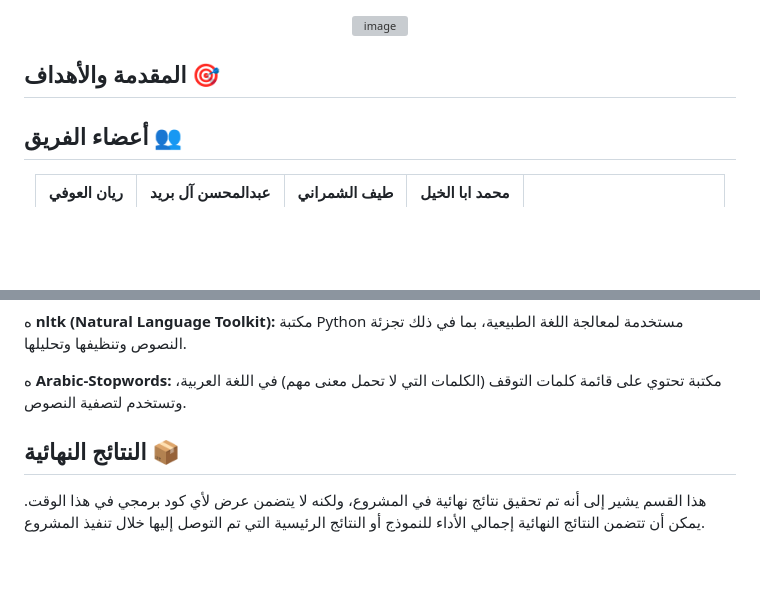
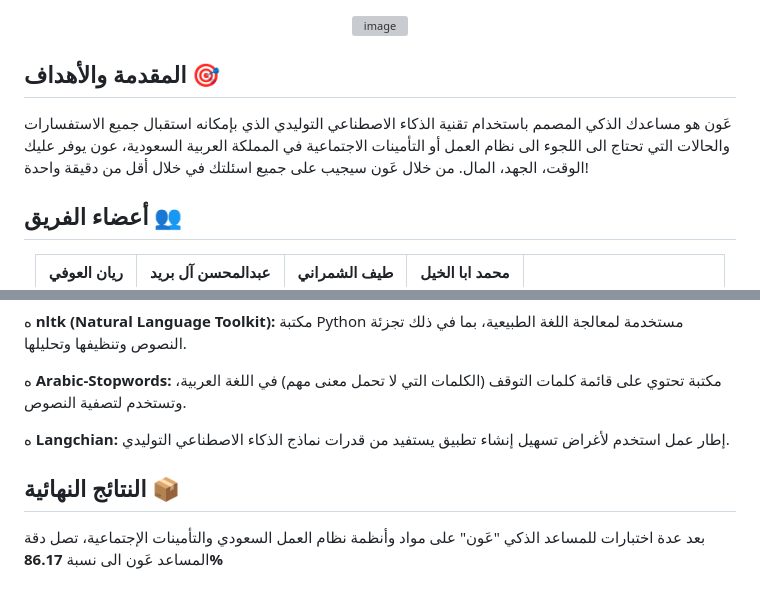
Before and after one commit to RynHb/Tuwaiq-Aoun-Project, a Markdown page: README.md, 2 parts joined by grey strips. GitHub-like rendering; blank space fills up the shorter version; grey boxes are pictures that could not be loaded.

```diff
--- a/README.md
+++ b/README.md
@@ -3,6 +3,7 @@
 </div>
 
 ## المقدمة والأهداف 🎯
+عَون هو مساعدك الذكي المصمم باستخدام تقنية الذكاء الاصطناعي التوليدي الذي بإمكانه استقبال جميع الاستفسارات والحالات التي تحتاج الى اللجوء الى نظام العمل أو التأمينات الاجتماعية في المملكة العربية السعودية، عون يوفر عليك الوقت، الجهد، المال. من خلال عَون سيجيب على جميع اسئلتك في خلال أقل من دقيقة واحدة!
 
 ## أعضاء الفريق 👥
 <div dir="rtl" align="center">
@@ -42,10 +43,13 @@
 
 ه **Arabic-Stopwords:** مكتبة تحتوي على قائمة كلمات التوقف (الكلمات التي لا تحمل معنى مهم) في اللغة العربية، وتستخدم لتصفية النصوص.
 
+ه **Langchian:** إطار عمل استخدم لأغراض تسهيل إنشاء تطبيق يستفيد من قدرات نماذج الذكاء الاصطناعي التوليدي.
+
 </div>
 
 ## النتائج النهائية 📦
 
-هذا القسم يشير إلى أنه تم تحقيق نتائج نهائية في المشروع، ولكنه لا يتضمن عرض لأي كود برمجي في هذا الوقت. يمكن أن تتضمن النتائج النهائية إجمالي الأداء للنموذج أو النتائج الرئيسية التي تم التوصل إليها خلال تنفيذ المشروع.
+بعد عدة اختبارات للمساعد الذكي "عَون" على مواد وأنظمة نظام العمل السعودي والتأمينات الإجتماعية، تصل دقة المساعد عَون الى نسبة **86.17%**
+
 
 </div>
```
